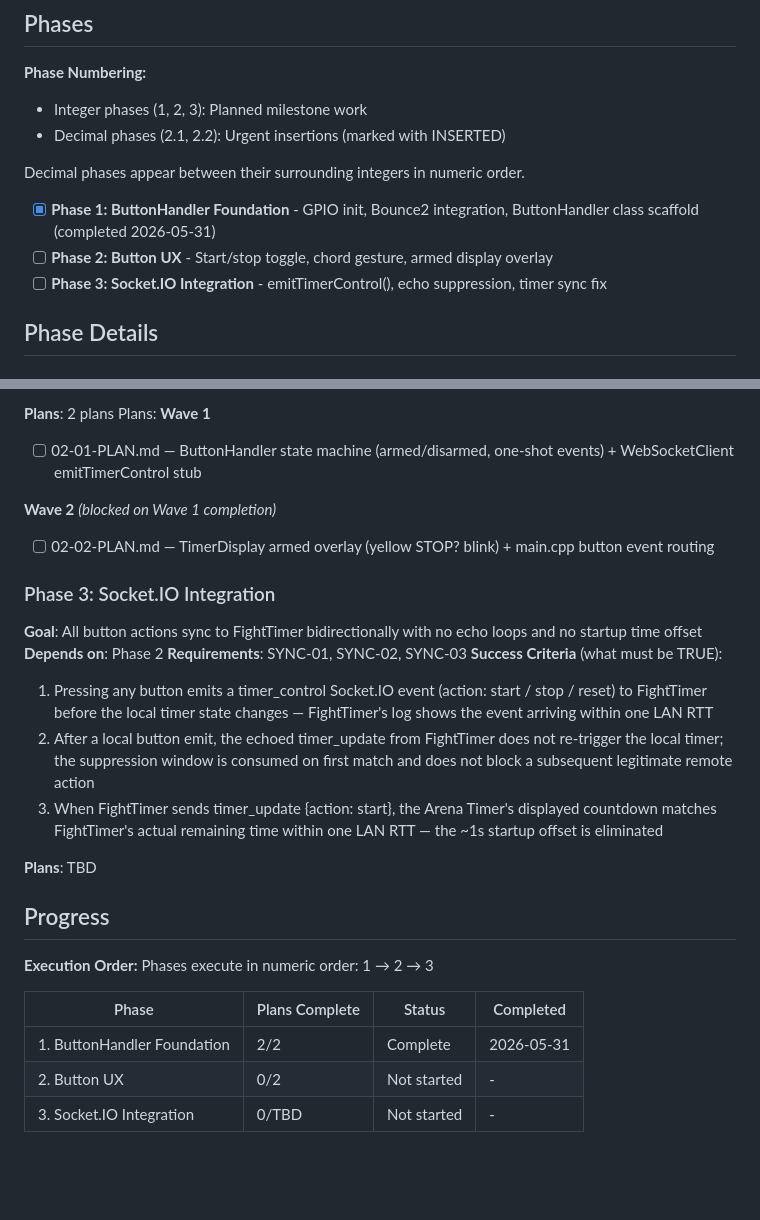
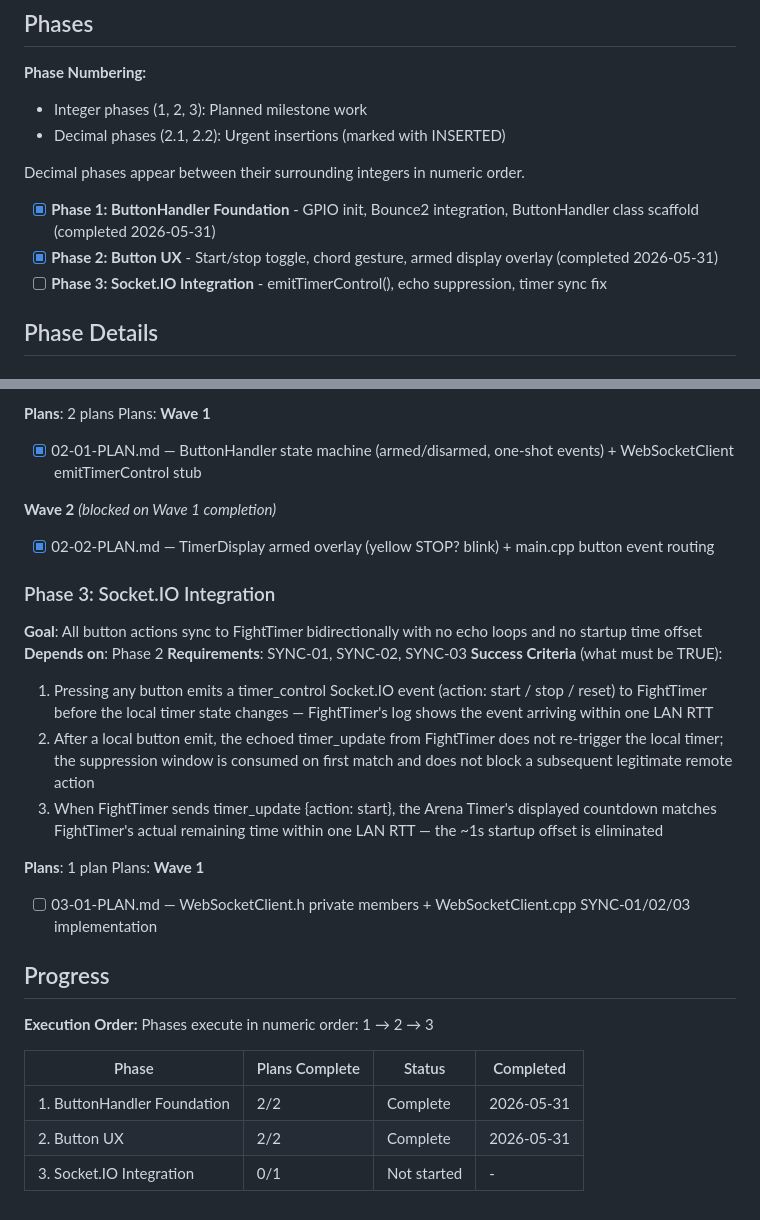
Before and after one commit to PongAlmighty/Arena-Timer-Firmware-Standalone, a Markdown page: .planning/ROADMAP.md, 2 parts joined by grey strips. Rendered like a GitHub page; blank space fills up the shorter version.

```diff
--- a/.planning/ROADMAP.md
+++ b/.planning/ROADMAP.md
@@ -14,7 +14,7 @@ Three horizontal layers build the complete button-control and sync capability. P
 Decimal phases appear between their surrounding integers in numeric order.
 
 - [x] **Phase 1: ButtonHandler Foundation** - GPIO init, Bounce2 integration, ButtonHandler class scaffold (completed 2026-05-31)
-- [ ] **Phase 2: Button UX** - Start/stop toggle, chord gesture, armed display overlay
+- [x] **Phase 2: Button UX** - Start/stop toggle, chord gesture, armed display overlay (completed 2026-05-31)
 - [ ] **Phase 3: Socket.IO Integration** - emitTimerControl(), echo suppression, timer sync fix
 
 ## Phase Details
@@ -55,11 +55,11 @@ Plans:
 Plans:
 **Wave 1**
 
-- [ ] 02-01-PLAN.md — ButtonHandler state machine (armed/disarmed, one-shot events) + WebSocketClient emitTimerControl stub
+- [x] 02-01-PLAN.md — ButtonHandler state machine (armed/disarmed, one-shot events) + WebSocketClient emitTimerControl stub
 
 **Wave 2** *(blocked on Wave 1 completion)*
 
-- [ ] 02-02-PLAN.md — TimerDisplay armed overlay (yellow STOP? blink) + main.cpp button event routing
+- [x] 02-02-PLAN.md — TimerDisplay armed overlay (yellow STOP? blink) + main.cpp button event routing
 
 ### Phase 3: Socket.IO Integration
 
@@ -72,7 +72,11 @@ Plans:
   2. After a local button emit, the echoed timer_update from FightTimer does not re-trigger the local timer; the suppression window is consumed on first match and does not block a subsequent legitimate remote action
   3. When FightTimer sends timer_update {action: start}, the Arena Timer's displayed countdown matches FightTimer's actual remaining time within one LAN RTT — the ~1s startup offset is eliminated
 
-**Plans**: TBD
+**Plans**: 1 plan
+Plans:
+**Wave 1**
+
+- [ ] 03-01-PLAN.md — WebSocketClient.h private members + WebSocketClient.cpp SYNC-01/02/03 implementation
 
 ## Progress
 
@@ -82,5 +86,5 @@ Phases execute in numeric order: 1 → 2 → 3
 | Phase | Plans Complete | Status | Completed |
 |-------|----------------|--------|-----------|
 | 1. ButtonHandler Foundation | 2/2 | Complete    | 2026-05-31 |
-| 2. Button UX | 0/2 | Not started | - |
-| 3. Socket.IO Integration | 0/TBD | Not started | - |
+| 2. Button UX | 2/2 | Complete   | 2026-05-31 |
+| 3. Socket.IO Integration | 0/1 | Not started | - |
```
Also changed, not shown: 1 other file.
